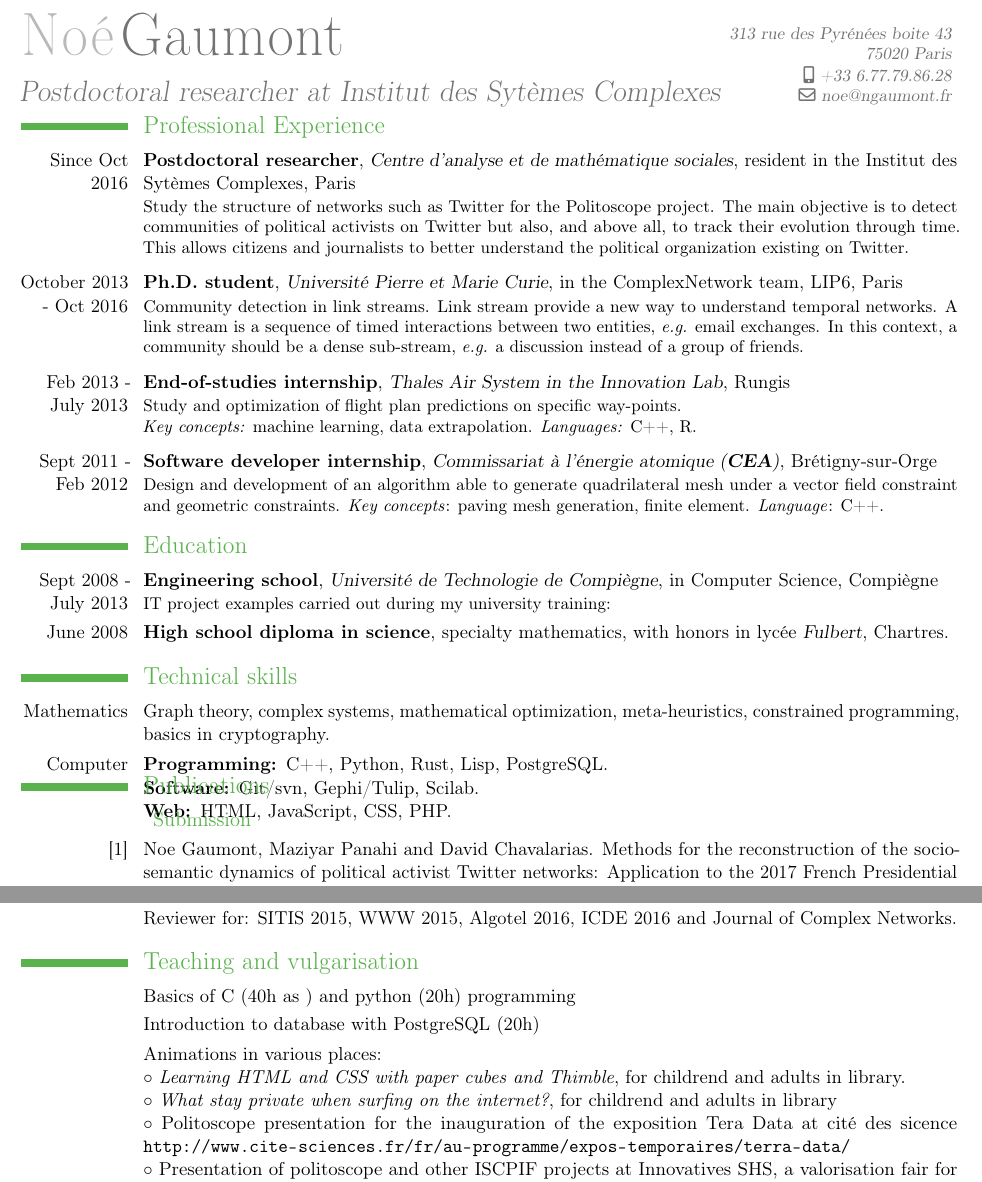
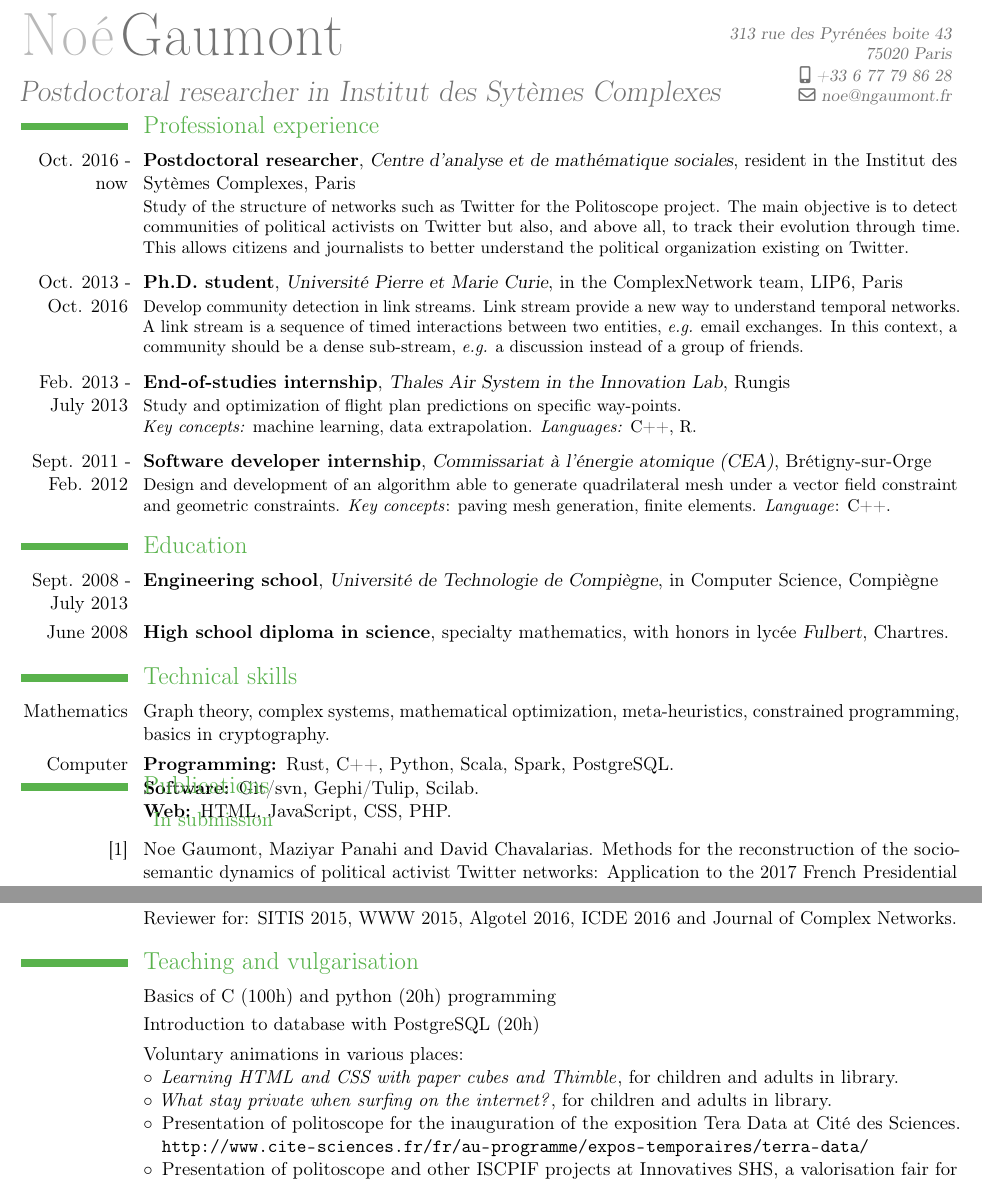
Before and after one commit to ngaumont/resume, a LaTeX CV (resume.tex): two parts of pages 1 and 2 of 2, joined at a grey line, cut so that both start at the same text. Compiled offline with pdfLaTeX.

Commit message:
Fix typo

```diff
--- a/resume.tex
+++ b/resume.tex
@@ -22,11 +22,11 @@
 
 \firstname{Noé}
 \familyname{Gaumont}
-\title{Postdoctoral researcher at Institut des Sytèmes Complexes }
+\title{Postdoctoral researcher in Institut des Sytèmes Complexes }
 %\extrainfo{Permis B}
 
 \address{313 rue des Pyrénées boite 43}{75020 Paris}
-\mobile{+33 6.77.79.86.28}
+\mobile{+33 6 77 79 86 28}
 \email{noe@ngaumont.fr}
 %\photo[72pt]{"image"}
 
@@ -37,32 +37,32 @@
 \maketitle
 \vspace{-1.2cm}
 
-\section{Professional Experience}
-\cventry{Since Oct 2016} {Postdoctoral researcher} {Centre d’analyse et de mathématique sociales}{}{resident in the Institut des Sytèmes Complexes, Paris}
+\section{Professional experience}
+\cventry{Oct. 2016 - now} {Postdoctoral researcher} {Centre d’analyse et de mathématique sociales}{}{resident in the Institut des Sytèmes Complexes, Paris}
 {
-	Study the structure of networks such as Twitter for the Politoscope project. The main objective is to detect communities of political activists on Twitter but also, and above all, to track their evolution through time. This allows citizens and journalists to better understand the political organization existing on Twitter.
+	Study of the structure of networks such as Twitter for the Politoscope project. The main objective is to detect communities of political activists on Twitter but also, and above all, to track their evolution through time. This allows citizens and journalists to better understand the political organization existing on Twitter.
 }
 \vspace*{0.2cm}
-\cventry{October 2013 - Oct 2016} {Ph.D. student} {Université Pierre et Marie Curie}{}{in the ComplexNetwork team, LIP6, Paris}
+\cventry{Oct. 2013 - Oct. 2016} {Ph.D. student} {Université Pierre et Marie Curie}{}{in the ComplexNetwork team, LIP6, Paris}
 {
-Community detection in link streams. Link stream provide a new way to understand temporal networks.
+ Develop community detection in link streams. Link stream provide a new way to understand temporal networks.
 A link stream is a sequence of timed interactions between two entities, \emph{e.g.} email exchanges.
 In this context, a community should be a dense sub-stream, \emph{e.g.} a discussion instead of a group of
 friends.
 }
 \vspace*{0.2cm}
-\cventry{Feb 2013 - July 2013}{End-of-studies internship}{Thales Air System in the Innovation Lab}{Rungis}{}{Study and optimization of flight plan predictions on specific way-points.\newline \textit{Key concepts:} machine learning, data extrapolation. \textit{Languages:} C++, R.}%
+\cventry{Feb. 2013 - July 2013}{End-of-studies internship}{Thales Air System in the Innovation Lab}{Rungis}{}{Study and optimization of flight plan predictions on specific way-points.\newline \textit{Key concepts:} machine learning, data extrapolation. \textit{Languages:} C++, R.}%
 \vspace*{0.2cm}
-\cventry{Sept 2011 - Feb 2012}{Software developer internship}{Commissariat à l'énergie atomique (\textbf{CEA})}{Brétigny-sur-Orge}{}{Design and development of an algorithm able to generate quadrilateral mesh under a vector field constraint and geometric constraints.
-\textit{Key concepts}: paving mesh generation, finite element. \textit{Language}: C++.}
+\cventry{Sept. 2011 - Feb. 2012}{Software developer internship}{Commissariat à l'énergie atomique (CEA)}{Brétigny-sur-Orge}{}{Design and development of an algorithm able to generate quadrilateral mesh under a vector field constraint and geometric constraints.
+\textit{Key concepts}: paving mesh generation, finite elements. \textit{Language}: C++.}
 
 %\cventry{Jan 2009 - Feb 2009}{Worker internship}{Sealed Air - quality department}{\'Epernon}{}{Product control within the scope of quality check and communication with clients.\newline}%
 
 %\cvline{April 2010 - Aug 2010}{Exchange program in Germany at the Technische Universität Hamburg-Harburg (TUHH).\newline Introduction to the finite element method and to the structural aspect of planes.}
 
 \section{Education}
-\cventry{Sept 2008 - July 2013}{Engineering school}{Université de Technologie de Compiègne}{}{in Computer Science, Compiègne}
-{IT project examples carried out during my university training:
+\cventry{Sept. 2008 - July 2013}{Engineering school}{Université de Technologie de Compiègne}{}{in Computer Science, Compiègne}
+{%IT project examples carried out during my university training:
 %\begin{itemize}\renewcommand{\labelitemi}{$\; \; \; \; \;   \circ$}
 %	\item Development in C++ of meta-heuristics to solve the 2D bin packing problem under guillotine constraints.
 %	\item Development of the simplex algorithm in scilab.
@@ -79,7 +79,7 @@ friends.
 
 \cvline{Computer}{ \vspace*{-0.25cm}
 \begin{description}
-\item[Programming:]{C++, Python, Rust, Lisp,  PostgreSQL.}
+\item[Programming:]{Rust, C++, Python, Scala, Spark,  PostgreSQL.}
 \item[Software:]{Git/svn, Gephi/Tulip, Scilab.}
 \item[Web:]{HTML, JavaScript, CSS, PHP.}
 \end{description}\vspace*{-1cm}
@@ -92,7 +92,7 @@ friends.
 %\bibentry{Gaumont2015}
 %\bibentry{Gaumont2014}
 \section{Publications}
-\subsection{\hspace*{0.2cm}Submission}
+\subsection{\hspace*{0.2cm}In submission}
 \cvline{[1]}{ Noe Gaumont, Maziyar Panahi and David Chavalarias. Methods for the reconstruction of the socio-semantic dynamics of political activist Twitter networks: Application to the 2017 French Presidential elections . Submitted to  \emph{PlosOne}: \url{https://hal.archives-ouvertes.fr/hal-01575456v2}}
 
 \subsection{\hspace*{0.2cm}International journal}
@@ -139,18 +131,18 @@ friends.
 \cvline{}{Member of the organizing committee of MARAMI 2014 and ASONAM 2015.}
 \cvline{}{Reviewer for: SITIS 2015, WWW 2015, Algotel 2016, ICDE 2016 and Journal of Complex Networks.}
 \section{Teaching and vulgarisation}
-\cvitem{}{Basics of C (40h as ) and python (20h) programming}
+\cvitem{}{Basics of C (100h) and python (20h) programming}
 \cvline{}{Introduction to database with PostgreSQL (20h)}
 
-\cvline{}{Animations in various places:
-\newline $\circ$ \emph{Learning HTML and CSS with paper cubes and Thimble}, for childrend and adults in library.
-\newline $\circ$ \emph{What stay private when surfing on the internet?}, for childrend and adults in library
-\newline $\circ$ Politoscope presentation for the inauguration of the exposition Tera Data at cité des sicence \url{http://www.cite-sciences.fr/fr/au-programme/expos-temporaires/terra-data/}
-\newline $\circ$ Presentation of politoscope and other ISCPIF projects at Innovatives SHS, a valorisation fair for humanities and social sciences in Marseille \url{http://innovatives.cnrs.fr/innovatives-shs-2017/exposition/article/expertise}}
-
-
-\cvline{}{Tiphaine Viard and Noé Gaumont. \emph{How research works in computer science}, in the CoFestival, an inclusice event to convey technical and scientific knowledge. \url{http://web.archive.org/web/20160111020002/http://cofestival.org/\#programme}}
-
+\cvline{}{Voluntary animations in various places:
+	\begin{itemize}
+	\item[$\circ$] \emph{Learning HTML and CSS with paper cubes and Thimble}, for children and adults in library.
+	\item[$\circ$] \emph{What stay private when surfing on the internet?}, for children and adults in library.
+	\item[$\circ$] Presentation of politoscope  for the inauguration of the exposition Tera Data at Cité des Sciences. \url{http://www.cite-sciences.fr/fr/au-programme/expos-temporaires/terra-data/}
+	\item[$\circ$] Presentation of politoscope and other ISCPIF projects at Innovatives SHS, a valorisation fair for humanities and social sciences in Marseille \url{http://innovatives.cnrs.fr/innovatives-shs-2017/exposition/article/expertise}
+	\item[$\circ$] Tiphaine Viard and Noé Gaumont. \emph{How research works in computer science}, in the CoFestival, an inclusice event to convey technical and scientific knowledge. \url{http://web.archive.org/web/20160111020002/http://cofestival.org/\#programme}
+	\end{itemize}}
+\vspace*{-0.6cm}
 \section{Training}
 \cvline{}{School on structure and dynamics of complex networks (2 weeks)}
 \cvline{}{Rescom 2014 : Network Science (1 week)}
```
Also changed, not shown: resume.pdf, resume.tex (13 more changed lines).
